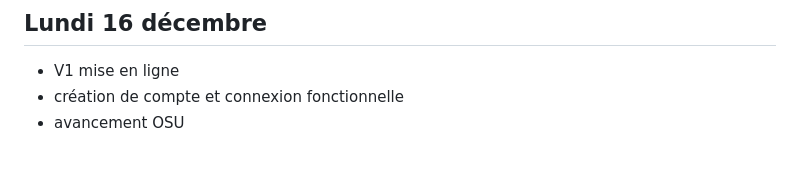
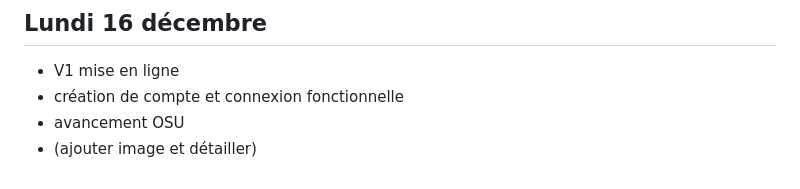
Before and after one commit to camarm-dev/nsi-projet-minijeux, a Markdown page: JOURNAL.md, the part around the change. Rendered like a GitHub page.

```diff
--- a/JOURNAL.md
+++ b/JOURNAL.md
@@ -100,3 +100,4 @@ _Schéma de la BDD_
 - V1 mise en ligne
 - création de compte et connexion fonctionnelle
 - avancement OSU
+- (ajouter image et détailler)
```
